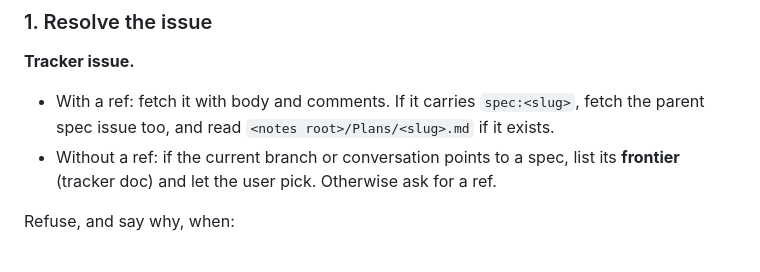
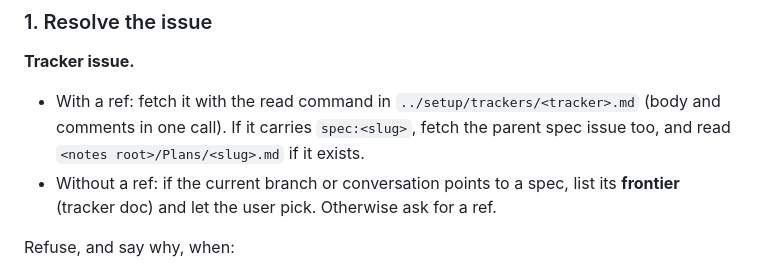
Before and after one commit to Pedrommb91/claude-config, a Markdown page: skills/implement/SKILL.md, the part around the change. Drawn GitHub-style.

Commit message:
Point implement skill at tracker doc for issue fetch

```diff
--- a/skills/implement/SKILL.md
+++ b/skills/implement/SKILL.md
@@ -23,7 +23,7 @@ The issue comes from one of two places:
 
 **Tracker issue.**
 
-- With a ref: fetch it with body and comments. If it carries `spec:<slug>`, fetch the parent spec issue too, and read `<notes root>/Plans/<slug>.md` if it exists.
+- With a ref: fetch it with the read command in `../setup/trackers/<tracker>.md` (body and comments in one call). If it carries `spec:<slug>`, fetch the parent spec issue too, and read `<notes root>/Plans/<slug>.md` if it exists.
 - Without a ref: if the current branch or conversation points to a spec, list its **frontier** (tracker doc) and let the user pick. Otherwise ask for a ref.
 
 Refuse, and say why, when:
```
